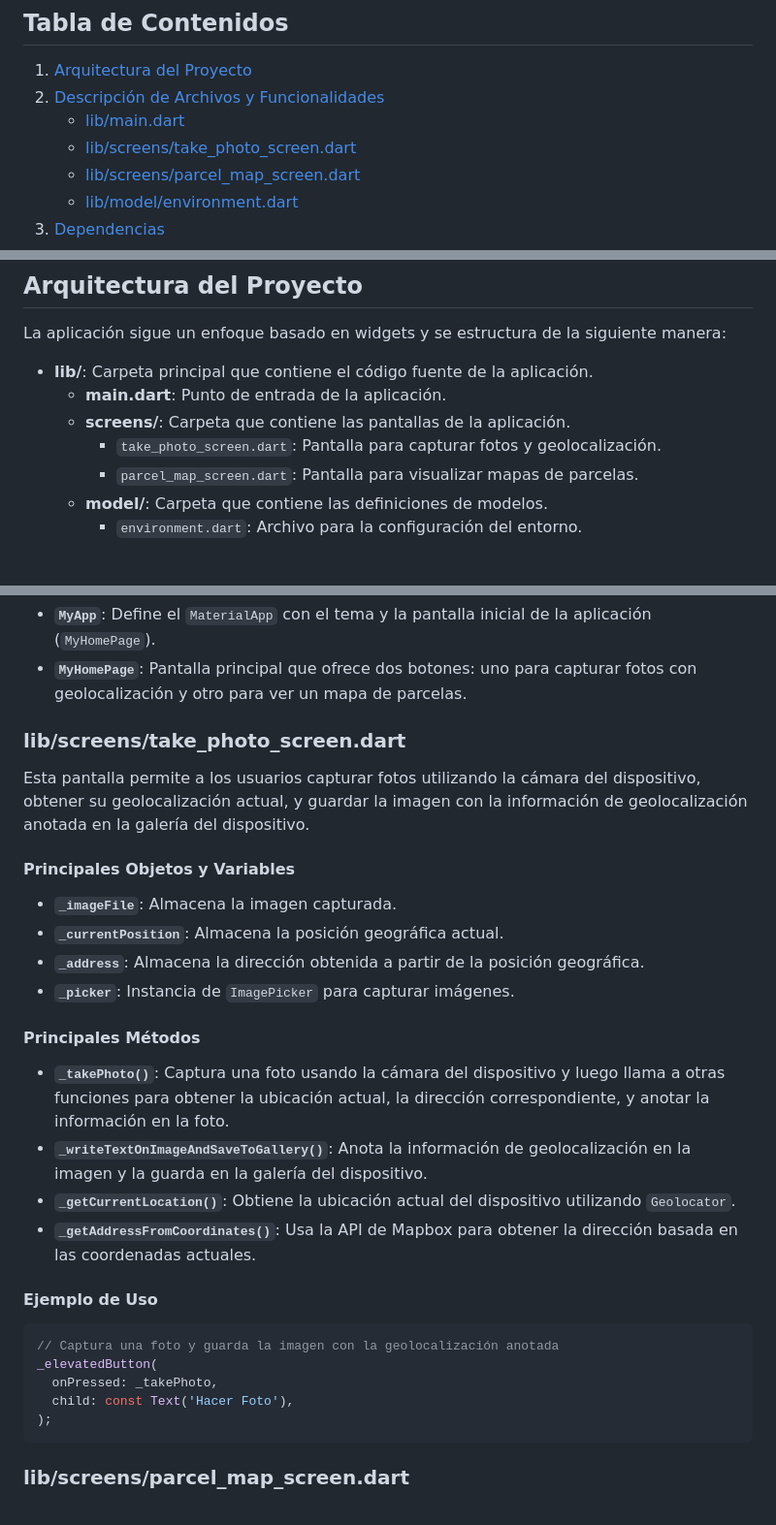
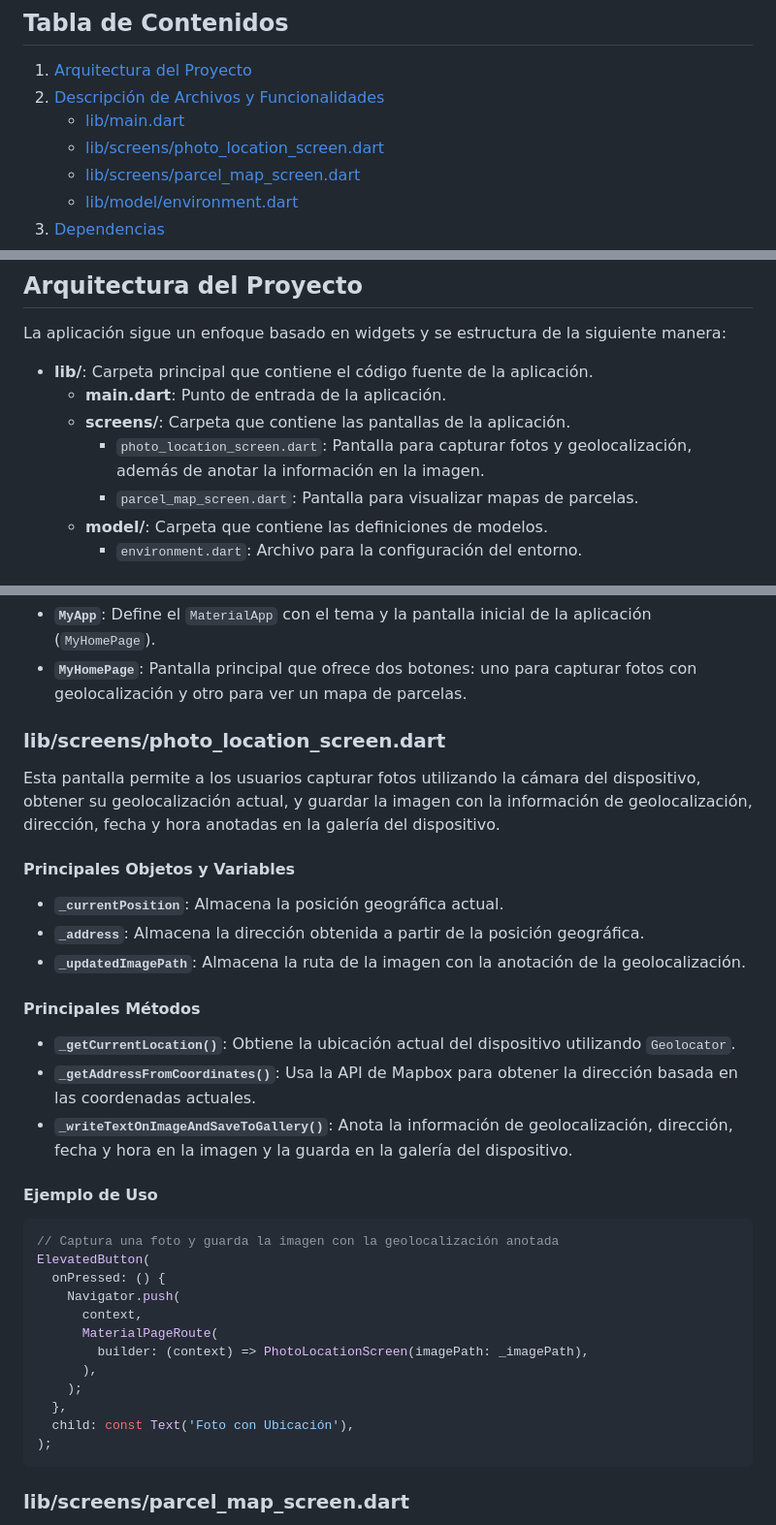
Before and after one commit to t3imasd/t3aisat, a Markdown page: README.md, 3 parts joined by grey strips. Shown at 97% size. GitHub-like rendering.

Commit message:
Update in README the rename of photo_location_screen.dart

````diff
--- a/README.md
+++ b/README.md
@@ -7,7 +7,7 @@
 1. [Arquitectura del Proyecto](#arquitectura-del-proyecto)
 2. [Descripción de Archivos y Funcionalidades](#descripción-de-archivos-y-funcionalidades)
    - [lib/main.dart](#libmaindart)
-   - [lib/screens/take_photo_screen.dart](#libscreenstake_photo_screendart)
+   - [lib/screens/photo_location_screen.dart](#libscreensphoto_location_screendart)
    - [lib/screens/parcel_map_screen.dart](#libscreensparcel_map_screendart)
    - [lib/model/environment.dart](#libmodelenvironmentdart)
 3. [Dependencias](#dependencias)
@@ -24,7 +24,7 @@ La aplicación sigue un enfoque basado en widgets y se estructura de la siguient
 - **lib/**: Carpeta principal que contiene el código fuente de la aplicación.
   - **main.dart**: Punto de entrada de la aplicación.
   - **screens/**: Carpeta que contiene las pantallas de la aplicación.
-    - `take_photo_screen.dart`: Pantalla para capturar fotos y geolocalización.
+    - `photo_location_screen.dart`: Pantalla para capturar fotos y geolocalización, además de anotar la información en la imagen.
     - `parcel_map_screen.dart`: Pantalla para visualizar mapas de parcelas.
   - **model/**: Carpeta que contiene las definiciones de modelos.
     - `environment.dart`: Archivo para la configuración del entorno.
@@ -61,31 +61,36 @@ Este archivo es el punto de entrada de la aplicación. Se encarga de configurar
 - **`MyApp`**: Define el `MaterialApp` con el tema y la pantalla inicial de la aplicación (`MyHomePage`).
 - **`MyHomePage`**: Pantalla principal que ofrece dos botones: uno para capturar fotos con geolocalización y otro para ver un mapa de parcelas.
 
-### lib/screens/take_photo_screen.dart
+### lib/screens/photo_location_screen.dart
 
-Esta pantalla permite a los usuarios capturar fotos utilizando la cámara del dispositivo, obtener su geolocalización actual, y guardar la imagen con la información de geolocalización anotada en la galería del dispositivo.
+Esta pantalla permite a los usuarios capturar fotos utilizando la cámara del dispositivo, obtener su geolocalización actual, y guardar la imagen con la información de geolocalización, dirección, fecha y hora anotadas en la galería del dispositivo.
 
 #### Principales Objetos y Variables
 
-- **`_imageFile`**: Almacena la imagen capturada.
 - **`_currentPosition`**: Almacena la posición geográfica actual.
 - **`_address`**: Almacena la dirección obtenida a partir de la posición geográfica.
-- **`_picker`**: Instancia de `ImagePicker` para capturar imágenes.
+- **`_updatedImagePath`**: Almacena la ruta de la imagen con la anotación de la geolocalización.
 
 #### Principales Métodos
 
-- **`_takePhoto()`**: Captura una foto usando la cámara del dispositivo y luego llama a otras funciones para obtener la ubicación actual, la dirección correspondiente, y anotar la información en la foto.
-- **`_writeTextOnImageAndSaveToGallery()`**: Anota la información de geolocalización en la imagen y la guarda en la galería del dispositivo.
 - **`_getCurrentLocation()`**: Obtiene la ubicación actual del dispositivo utilizando `Geolocator`.
 - **`_getAddressFromCoordinates()`**: Usa la API de Mapbox para obtener la dirección basada en las coordenadas actuales.
+- **`_writeTextOnImageAndSaveToGallery()`**: Anota la información de geolocalización, dirección, fecha y hora en la imagen y la guarda en la galería del dispositivo.
 
 #### Ejemplo de Uso
 
 ```dart
 // Captura una foto y guarda la imagen con la geolocalización anotada
-_elevatedButton(
-  onPressed: _takePhoto,
-  child: const Text('Hacer Foto'),
+ElevatedButton(
+  onPressed: () {
+    Navigator.push(
+      context,
+      MaterialPageRoute(
+        builder: (context) => PhotoLocationScreen(imagePath: _imagePath),
+      ),
+    );
+  },
+  child: const Text('Foto con Ubicación'),
 );
 ```
 
````
Also changed, not shown: other parts of README.md (+5 -4 lines).
